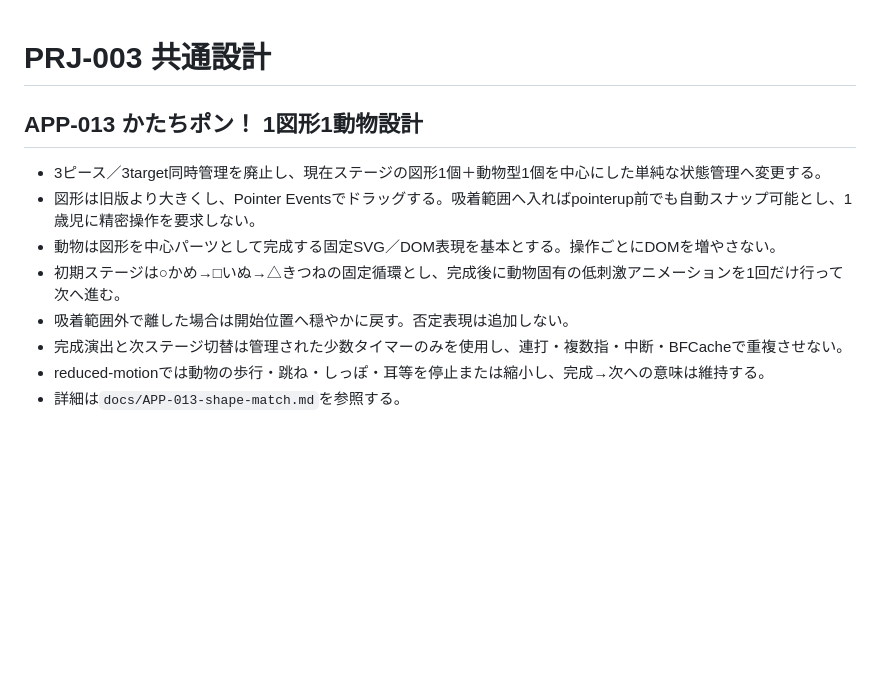
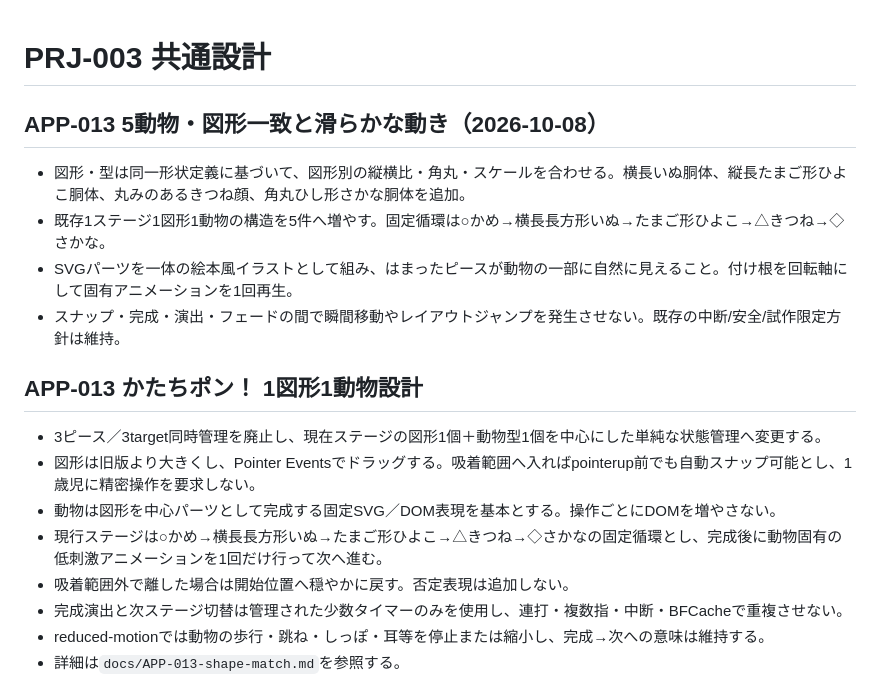
Before and after one commit to yuy080622-source/toddler-web-apps, a Markdown page: docs/design.md, the part around the change. GitHub-like rendering; blank space fills up the shorter version.

Commit message:
Specify APP-013 five storybook shape animals

```diff
--- a/docs/design.md
+++ b/docs/design.md
@@ -1,11 +1,18 @@
 # PRJ-003 共通設計
+
+## APP-013 5動物・図形一致と滑らかな動き（2026-10-08）
+
+- 図形・型は同一形状定義に基づいて、図形別の縦横比・角丸・スケールを合わせる。横長いぬ胴体、縦長たまご形ひよこ胴体、丸みのあるきつね顔、角丸ひし形さかな胴体を追加。
+- 既存1ステージ1図形1動物の構造を5件へ増やす。固定循環は○かめ→横長長方形いぬ→たまご形ひよこ→△きつね→◇さかな。
+- SVGパーツを一体の絵本風イラストとして組み、はまったピースが動物の一部に自然に見えること。付け根を回転軸にして固有アニメーションを1回再生。
+- スナップ・完成・演出・フェードの間で瞬間移動やレイアウトジャンプを発生させない。既存の中断/安全/試作限定方針は維持。
 
 ## APP-013 かたちポン！ 1図形1動物設計
 
 - 3ピース／3target同時管理を廃止し、現在ステージの図形1個＋動物型1個を中心にした単純な状態管理へ変更する。
 - 図形は旧版より大きくし、Pointer Eventsでドラッグする。吸着範囲へ入ればpointerup前でも自動スナップ可能とし、1歳児に精密操作を要求しない。
 - 動物は図形を中心パーツとして完成する固定SVG／DOM表現を基本とする。操作ごとにDOMを増やさない。
-- 初期ステージは○かめ→□いぬ→△きつねの固定循環とし、完成後に動物固有の低刺激アニメーションを1回だけ行って次へ進む。
+- 現行ステージは○かめ→横長長方形いぬ→たまご形ひよこ→△きつね→◇さかなの固定循環とし、完成後に動物固有の低刺激アニメーションを1回だけ行って次へ進む。
 - 吸着範囲外で離した場合は開始位置へ穏やかに戻す。否定表現は追加しない。
 - 完成演出と次ステージ切替は管理された少数タイマーのみを使用し、連打・複数指・中断・BFCacheで重複させない。
 - reduced-motionでは動物の歩行・跳ね・しっぽ・耳等を停止または縮小し、完成→次への意味は維持する。
```
